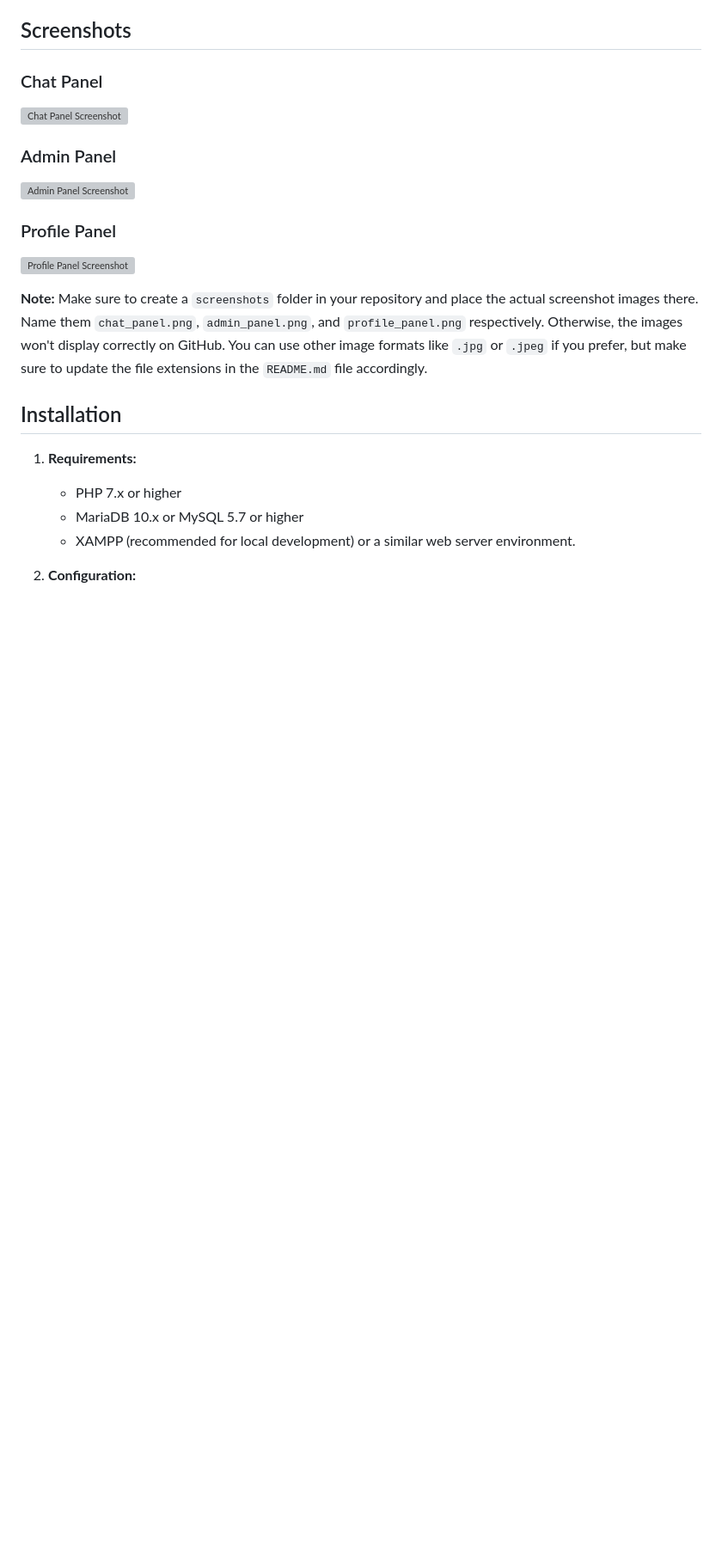
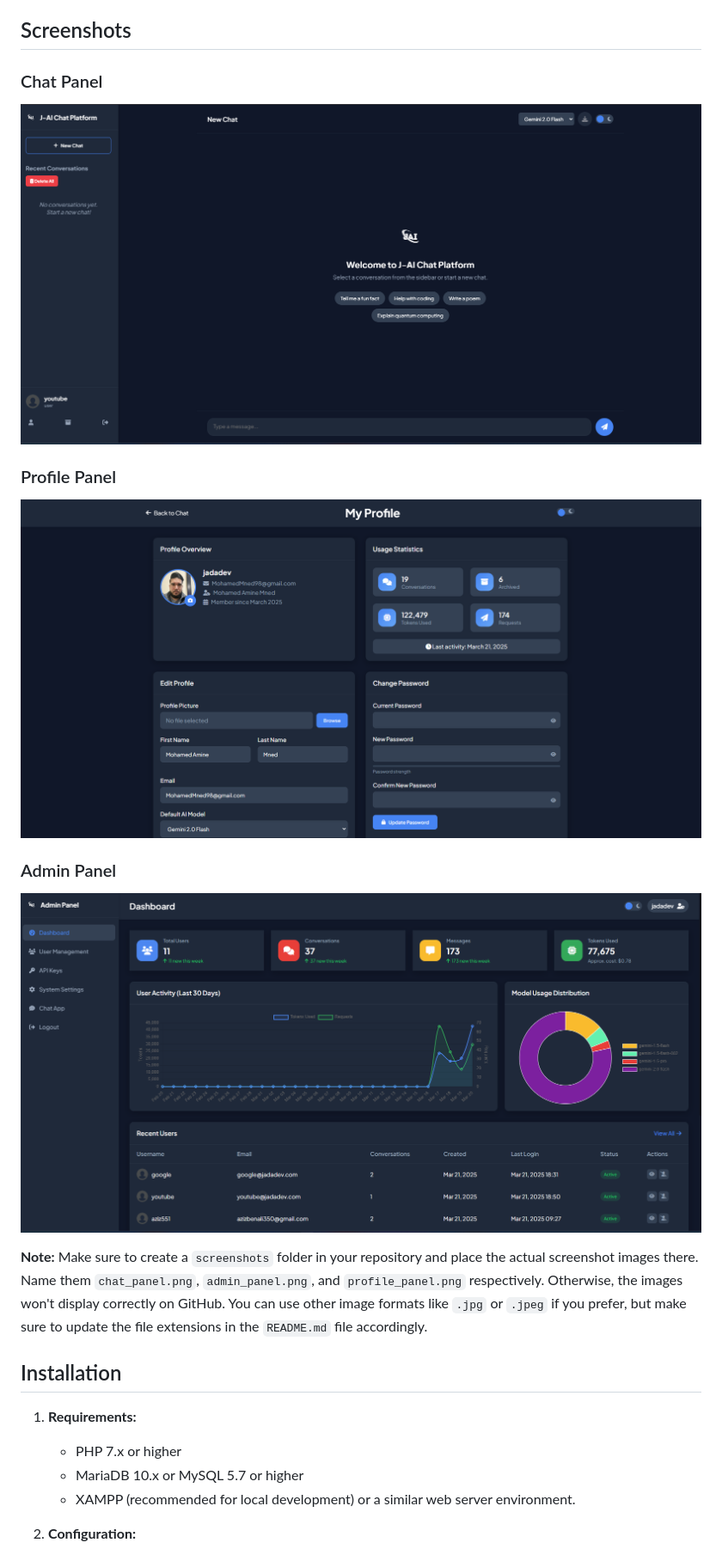
Before and after one commit to JadaDev/J-AI-Chat-Platform, a Markdown page: README.md, the part around the change. Shown at 86% size. Drawn GitHub-style; blank space fills up the shorter version; grey boxes are pictures that could not be loaded.

```diff
--- a/README.md
+++ b/README.md
@@ -14,16 +14,13 @@ This project currently utilizes the Google Gemini API. Future development may in
 ## Screenshots
 
 ### Chat Panel
+![Chat Panel](https://raw.githubusercontent.com/JadaDev/J-AI-Chat-Platform/refs/heads/main/J-AI-Chat-Panel.png)
 
-![Chat Panel Screenshot]([ChatPanel]([https://github.com/JadaDev/J-AI-Chat-Platform/blob/main/J-AI-Chat-Panel.png?raw=true](https://raw.githubusercontent.com/JadaDev/J-AI-Chat-Platform/refs/heads/main/J-AI-Chat-Panel.png)))
+### Profile Panel
+![Profile Panel](https://raw.githubusercontent.com/JadaDev/J-AI-Chat-Platform/refs/heads/main/J-AI-Profile-Panel.png)
 
 ### Admin Panel
-
-![Admin Panel Screenshot](AdminPanel](https://github.com/JadaDev/J-AI-Chat-Platform/blob/main/J-AI-Admin-Panel.png?raw=true))
-
-### Profile Panel
-
-![Profile Panel Screenshot]([ProfilePanel](https://github.com/JadaDev/J-AI-Chat-Platform/blob/main/J-AI-Profile-Panel.png?raw=true))
+![Admin Panel](https://raw.githubusercontent.com/JadaDev/J-AI-Chat-Platform/refs/heads/main/J-AI-Admin-Panel.png)
 
 **Note:**  Make sure to create a `screenshots` folder in your repository and place the actual screenshot images there.  Name them `chat_panel.png`, `admin_panel.png`, and `profile_panel.png` respectively.  Otherwise, the images won't display correctly on GitHub.  You can use other image formats like `.jpg` or `.jpeg` if you prefer, but make sure to update the file extensions in the `README.md` file accordingly.
 
```
